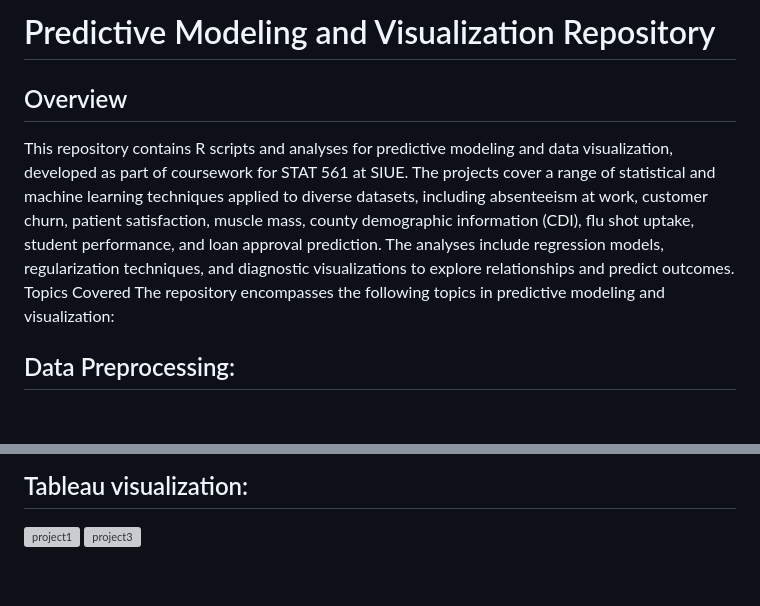
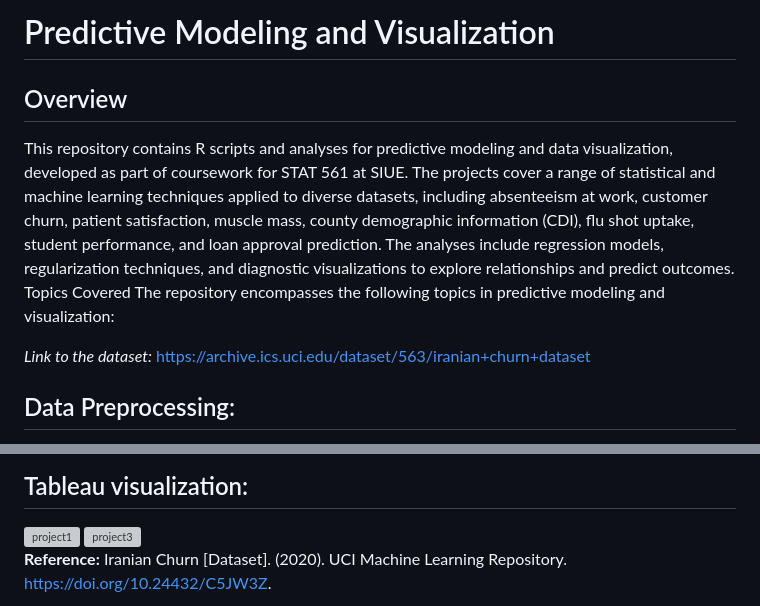
Before and after one commit to Prashanna-Raj-Pandit/STAT-561--Predictive-Modeling, a Markdown page: README.md, 2 parts joined by grey strips. GitHub-like rendering; blank space fills up the shorter version; grey boxes are pictures that could not be loaded.

```diff
--- a/README.md
+++ b/README.md
@@ -1,8 +1,10 @@
-# Predictive Modeling and Visualization Repository
+# Predictive Modeling and Visualization
 ## Overview
 This repository contains R scripts and analyses for predictive modeling and data visualization, developed as part of coursework for STAT 561 at SIUE. The projects cover a range of statistical and machine learning techniques applied to diverse datasets, including absenteeism at work, customer churn, patient satisfaction, muscle mass, county demographic information (CDI), flu shot uptake, student performance, and loan approval prediction. The analyses include regression models, regularization techniques, and diagnostic visualizations to explore relationships and predict outcomes.
 Topics Covered
 The repository encompasses the following topics in predictive modeling and visualization:
+
+*Link to the dataset:* https://archive.ics.uci.edu/dataset/563/iranian+churn+dataset
 
 ## Data Preprocessing:
 
@@ -135,3 +137,7 @@ Contributions are welcome! If you have suggestions for improving the analyses, a
 <img width="1396" alt="project1" src="https://github.com/user-attachments/assets/5537771c-f775-4474-b77b-18f9b34d50bd" />
 
 <img width="1396" alt="project3" src="https://github.com/user-attachments/assets/a9d2f116-e819-44f8-9dc1-9bd3cf81ead9" />
+
+
+**Reference:**
+Iranian Churn [Dataset]. (2020). UCI Machine Learning Repository. https://doi.org/10.24432/C5JW3Z.
```
